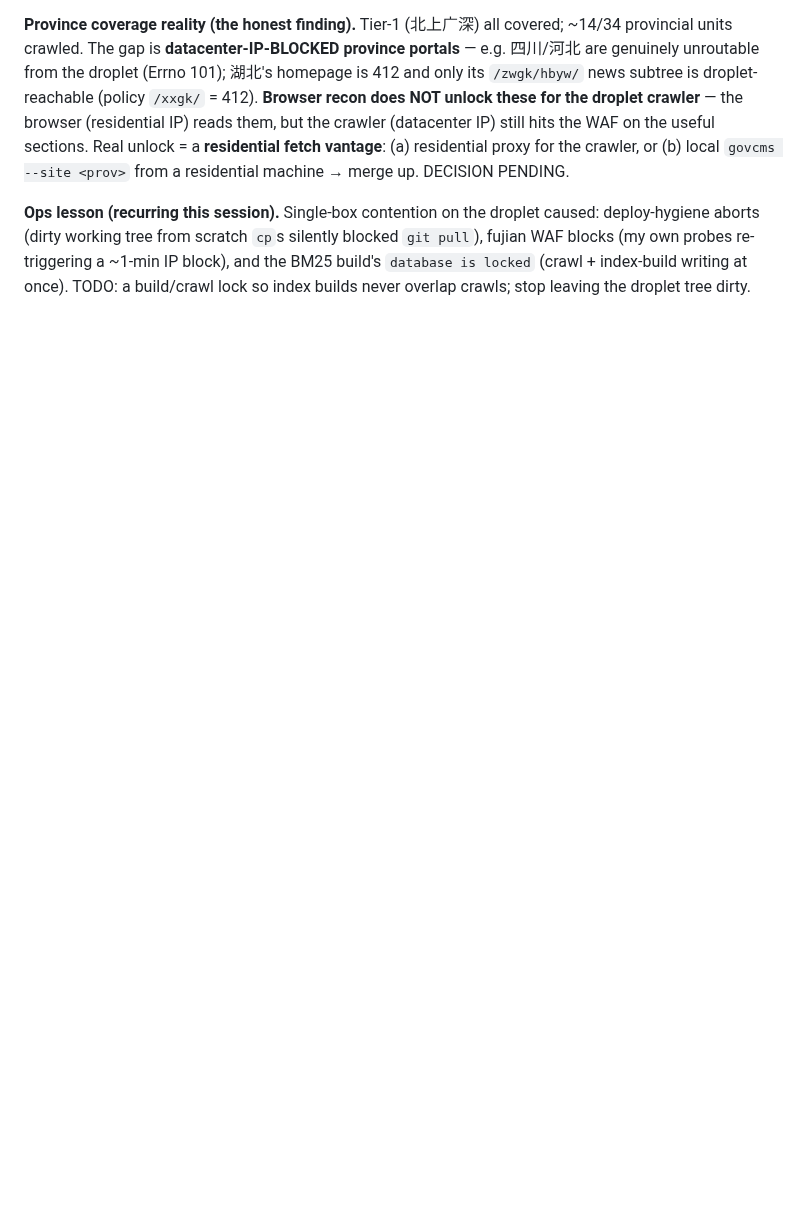
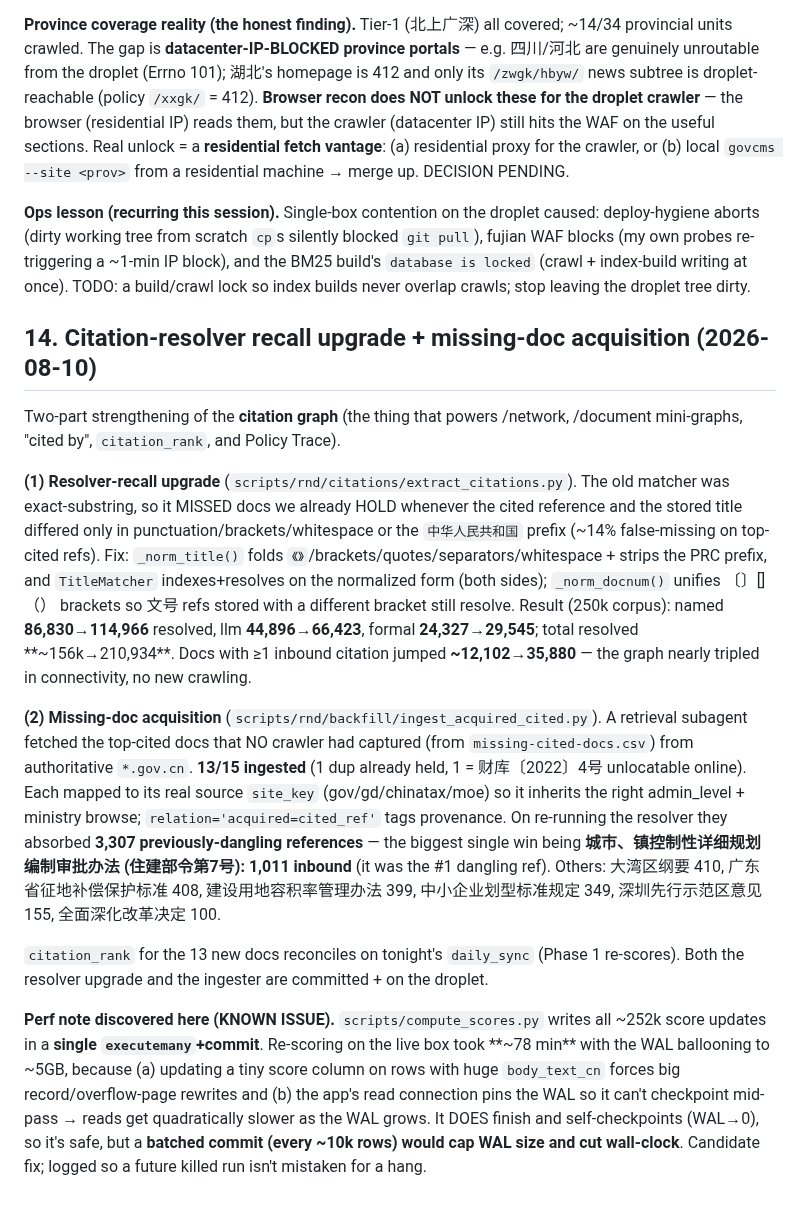
Before and after one commit to hulelan/china-governance, a Markdown page: docs/working/coverage-tracker.md, the part around the change. GitHub-like rendering; blank space fills up the shorter version.

Commit message:
docs: record citation-resolver recall upgrade + 13-doc acquisition (coverage §14)
- Resolver upgrade: normalized title/文号 matching -> resolved counts up
  (named 86,830->114,966, llm 44,896->66,423, formal 24,327->29,545), docs with
  inbound citations ~12,102->35,880. Updates the stale 'byte-identical' note.
- Acquisition: 13 top-cited missing docs ingested (mapped to real site_keys),
  absorbed 3,307 dangling refs; 控规办法 alone now 1,011 inbound.
- New Known Issue: compute_scores single-txn re-score is ~78min/~5GB-WAL on the
  live box (safe/self-checkpointing, but don't kill mid-pass); batch-commit candidate.

Co-Authored-By: Claude Opus 4.8 <noreply@anthropic.com>
Claude-Session: https://claude.ai/code/session_01S7L7jtXnengeoay9qk4exa

```diff
--- a/docs/working/coverage-tracker.md
+++ b/docs/working/coverage-tracker.md
@@ -425,3 +425,42 @@ deploy-hygiene aborts (dirty working tree from scratch `cp`s silently blocked
 `git pull`), fujian WAF blocks (my own probes re-triggering a ~1-min IP block), and
 the BM25 build's `database is locked` (crawl + index-build writing at once). TODO: a
 build/crawl lock so index builds never overlap crawls; stop leaving the droplet tree dirty.
+
+## 14. Citation-resolver recall upgrade + missing-doc acquisition (2026-08-10)
+
+Two-part strengthening of the **citation graph** (the thing that powers /network,
+/document mini-graphs, "cited by", `citation_rank`, and Policy Trace).
+
+**(1) Resolver-recall upgrade** (`scripts/rnd/citations/extract_citations.py`).
+The old matcher was exact-substring, so it MISSED docs we already HOLD whenever the
+cited reference and the stored title differed only in punctuation/brackets/whitespace
+or the `中华人民共和国` prefix (~14% false-missing on top-cited refs). Fix: `_norm_title()`
+folds `《》`/brackets/quotes/separators/whitespace + strips the PRC prefix, and
+`TitleMatcher` indexes+resolves on the normalized form (both sides); `_norm_docnum()`
+unifies 〔〕[]（） brackets so 文号 refs stored with a different bracket still resolve.
+Result (250k corpus): named **86,830→114,966** resolved, llm **44,896→66,423**, formal
+**24,327→29,545**; total resolved **~156k→210,934**. Docs with ≥1 inbound citation
+jumped **~12,102→35,880** — the graph nearly tripled in connectivity, no new crawling.
+
+**(2) Missing-doc acquisition** (`scripts/rnd/backfill/ingest_acquired_cited.py`).
+A retrieval subagent fetched the top-cited docs that NO crawler had captured (from
+`missing-cited-docs.csv`) from authoritative `*.gov.cn`. **13/15 ingested** (1 dup
+already held, 1 = 财库〔2022〕4号 unlocatable online). Each mapped to its real source
+`site_key` (gov/gd/chinatax/moe) so it inherits the right admin_level + ministry browse;
+`relation='acquired=cited_ref'` tags provenance. On re-running the resolver they
+absorbed **3,307 previously-dangling references** — the biggest single win being
+**城市、镇控制性详细规划编制审批办法 (住建部令第7号): 1,011 inbound** (it was the #1
+dangling ref). Others: 大湾区纲要 410, 广东省征地补偿保护标准 408, 建设用地容积率管理办法
+399, 中小企业划型标准规定 349, 深圳先行示范区意见 155, 全面深化改革决定 100.
+
+`citation_rank` for the 13 new docs reconciles on tonight's `daily_sync` (Phase 1
+re-scores). Both the resolver upgrade and the ingester are committed + on the droplet.
+
+**Perf note discovered here (KNOWN ISSUE).** `scripts/compute_scores.py` writes all
+~252k score updates in a **single `executemany`+commit**. Re-scoring on the live box
+took **~78 min** with the WAL ballooning to ~5GB, because (a) updating a tiny score
+column on rows with huge `body_text_cn` forces big record/overflow-page rewrites and
+(b) the app's read connection pins the WAL so it can't checkpoint mid-pass → reads get
+quadratically slower as the WAL grows. It DOES finish and self-checkpoints (WAL→0), so
+it's safe, but a **batched commit (every ~10k rows) would cap WAL size and cut
+wall-clock**. Candidate fix; logged so a future killed run isn't mistaken for a hang.
```
Also changed, not shown: CLAUDE.md (+13 -0 lines).
